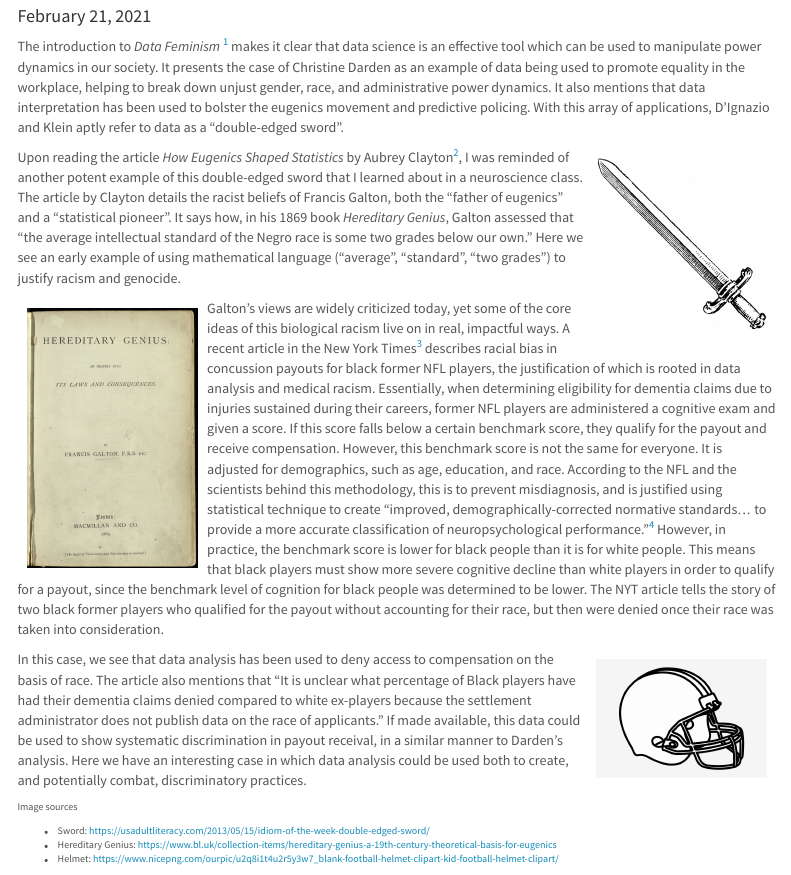
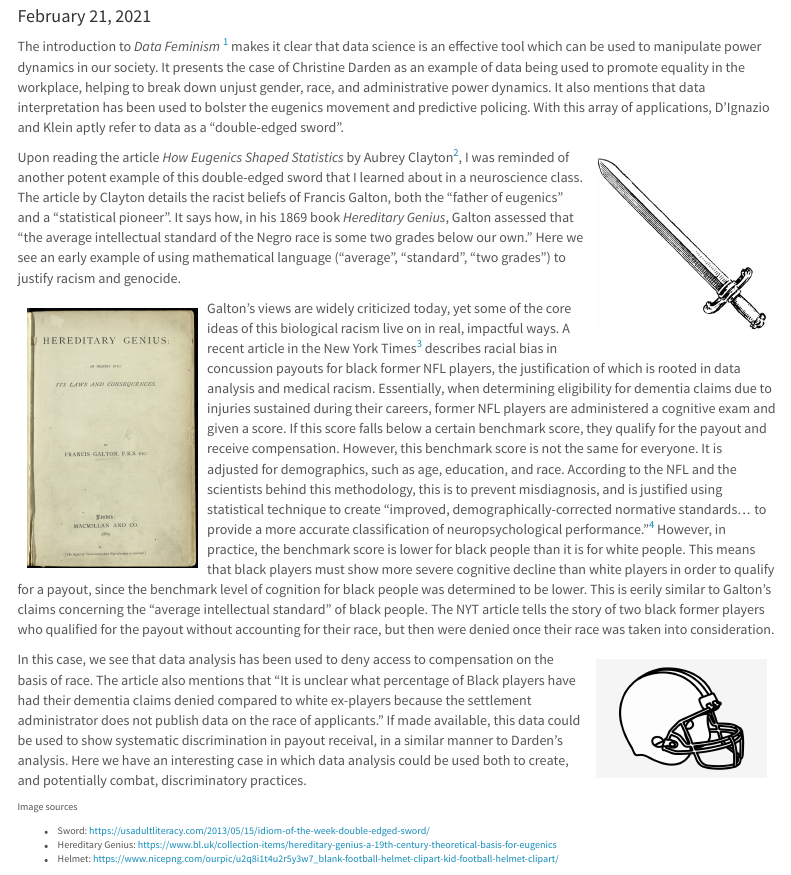
Before and after one commit to karinalieb/df-blog, an R Markdown document (www/post1.Rmd): the page in a window 1100 px wide, from 130 px down. Rendered offline with R 4.5, knitr and Pandoc, with nearby package versions; menus at the side of the page are left out.

Commit message:
post 1 final edits

````diff
--- a/www/post1.Rmd
+++ b/www/post1.Rmd
@@ -15,7 +15,7 @@ Upon reading the article *How Eugenics Shaped Statistics* by Aubrey Clayton^[htt
 knitr::include_graphics("images/galton-book.jpg")
 ```
 
-Galton’s views are widely criticized today, yet some of the core ideas of this biological racism live on in real, impactful ways. A recent article in the New York Times^[https://www.nytimes.com/2020/08/25/sports/football/nfl-concussion-racial-bias.html] describes racial bias in concussion payouts for black former NFL players, the justification of which is rooted in data analysis and medical racism. Essentially, when determining eligibility for dementia claims due to injuries sustained during their careers, former NFL players are administered a cognitive exam and given a score. If this score falls below a certain benchmark score, they qualify for the payout and receive compensation. However, this benchmark score is not the same for everyone. It is adjusted for demographics, such as age, education, and race. According to the NFL and the scientists behind this methodology, this is to prevent misdiagnosis, and is justified using statistical technique to create “improved, demographically-corrected normative standards… to provide a more accurate classification of neuropsychological performance.”^[https://www.ncbi.nlm.nih.gov/pmc/articles/PMC3154384/] However, in practice, the benchmark score is lower for black people than it is for white people. This means that black players must show more severe cognitive decline than white players in order to qualify for a payout, since the benchmark level of cognition for black people was determined to be lower. The NYT article tells the story of two black former players who qualified for the payout without accounting for their race, but then were denied once their race was taken into consideration.
+Galton’s views are widely criticized today, yet some of the core ideas of this biological racism live on in real, impactful ways. A recent article in the New York Times^[https://www.nytimes.com/2020/08/25/sports/football/nfl-concussion-racial-bias.html] describes racial bias in concussion payouts for black former NFL players, the justification of which is rooted in data analysis and medical racism. Essentially, when determining eligibility for dementia claims due to injuries sustained during their careers, former NFL players are administered a cognitive exam and given a score. If this score falls below a certain benchmark score, they qualify for the payout and receive compensation. However, this benchmark score is not the same for everyone. It is adjusted for demographics, such as age, education, and race. According to the NFL and the scientists behind this methodology, this is to prevent misdiagnosis, and is justified using statistical technique to create “improved, demographically-corrected normative standards… to provide a more accurate classification of neuropsychological performance.”^[https://www.ncbi.nlm.nih.gov/pmc/articles/PMC3154384/] However, in practice, the benchmark score is lower for black people than it is for white people. This means that black players must show more severe cognitive decline than white players in order to qualify for a payout, since the benchmark level of cognition for black people was determined to be lower. This is eerily similar to Galton’s claims concerning the “average intellectual standard” of black people. The NYT article tells the story of two black former players who qualified for the payout without accounting for their race, but then were denied once their race was taken into consideration.
 
 ```{r echo=FALSE, out.width= "25%", out.extra='style="float:right; padding:10px"'}
 knitr::include_graphics("images/helmet.jpg")
````
Also changed, not shown: 1 other file.
